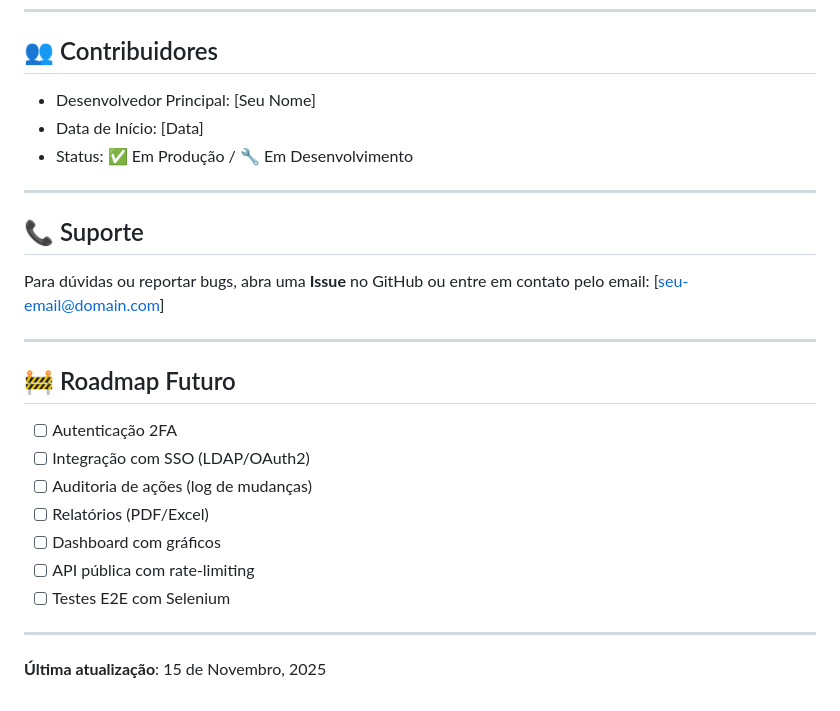
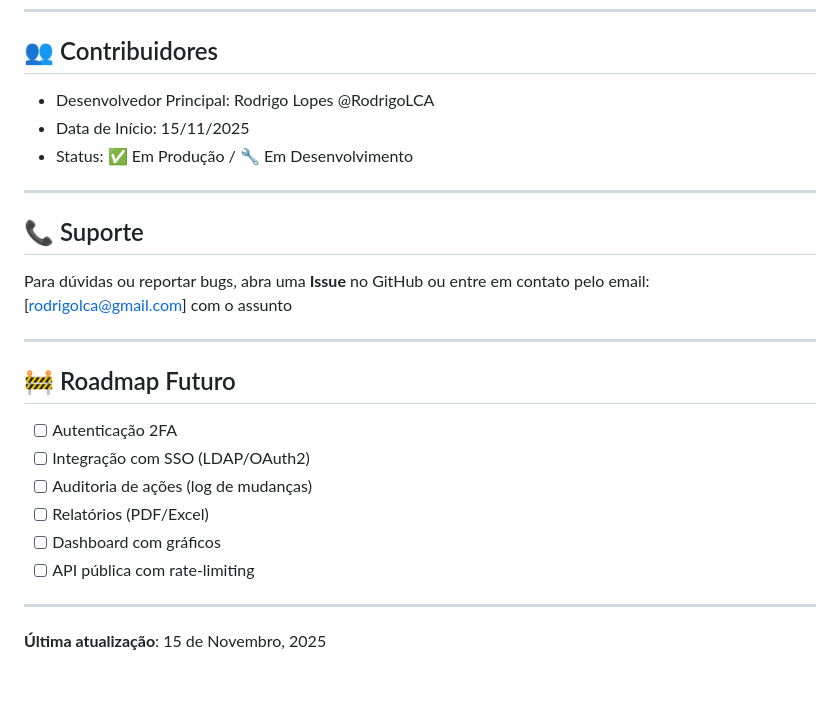
Before and after one commit to devrodrigo777/rodsys, a Markdown page: README.md, the part around the change. Rendered like a GitHub page.

Commit message:
Update contributor details and support email

```diff
--- a/README.md
+++ b/README.md
@@ -459,15 +459,15 @@ MIT License - veja arquivo `LICENSE` para detalhes.
 
 ## 👥 Contribuidores
 
-- Desenvolvedor Principal: [Seu Nome]
-- Data de Início: [Data]
+- Desenvolvedor Principal: Rodrigo Lopes @RodrigoLCA
+- Data de Início: 15/11/2025
 - Status: ✅ Em Produção / 🔧 Em Desenvolvimento
 
 ---
 
 ## 📞 Suporte
 
-Para dúvidas ou reportar bugs, abra uma **Issue** no GitHub ou entre em contato pelo email: [seu-email@domain.com]
+Para dúvidas ou reportar bugs, abra uma **Issue** no GitHub ou entre em contato pelo email: [rodrigolca@gmail.com] com o assunto
 
 ---
 
@@ -479,7 +479,6 @@ Para dúvidas ou reportar bugs, abra uma **Issue** no GitHub ou entre em contato
 - [ ] Relatórios (PDF/Excel)
 - [ ] Dashboard com gráficos
 - [ ] API pública com rate-limiting
-- [ ] Testes E2E com Selenium
 
 ---
 
```
